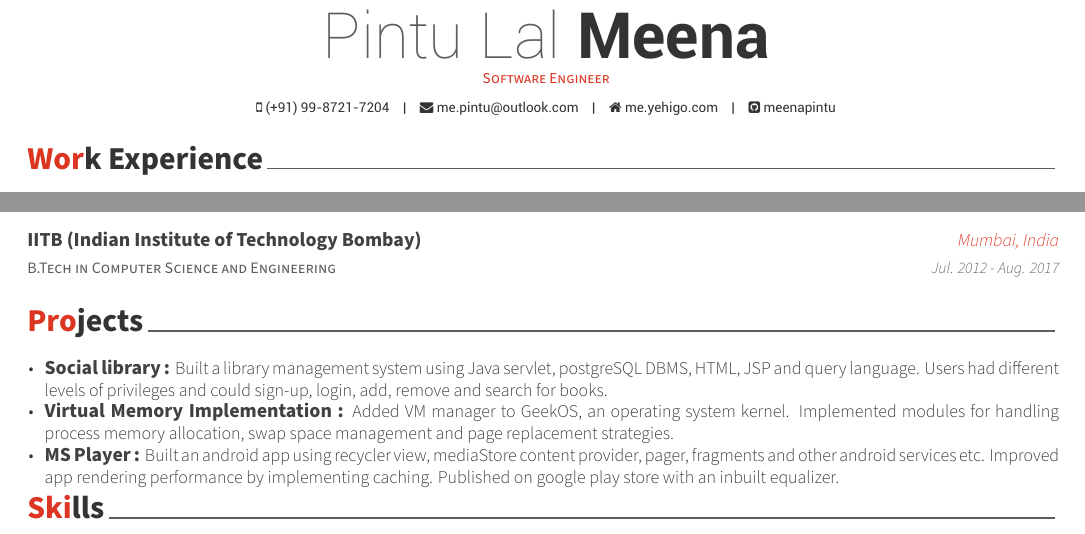
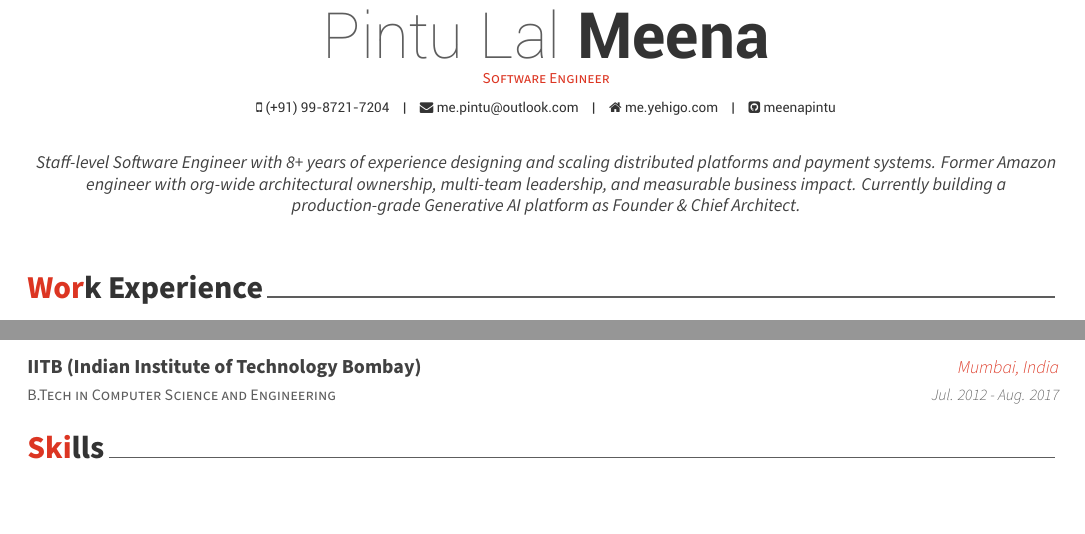
Before and after one commit to Meenapintu/resume, a LaTeX CV (resume_2page.tex): two parts of page 1 of 2 before the commit and two parts of the page after it, joined at a grey line, cut so that both start at the same text. Compiled offline with XeLaTeX.

Commit message:
Added Quote (summery ) and removed projects from the resume build

```diff
--- a/resume_2page.tex
+++ b/resume_2page.tex
@@ -78,7 +78,8 @@ pdfkeywords={cv resume Software developer algorithms }
 % \reddit{reddit-id}
 % \extrainfo{extra informations}
 
-%\quote{``Be the change that you want to see in the world."}
+\quote{Staff-level Software Engineer with 8+ years of experience designing and scaling distributed platforms and payment systems. Former Amazon engineer with org-wide architectural ownership, multi-team leadership, and measurable business impact. Currently building a production-grade Generative AI platform as Founder \& Chief Architect.}
+%Areas of Expertise: Large-Scale Distributed Systems, Platform Architecture, Performance Engineering, Security & Reliability
 
 
 %-------------------------------------------------------------------------------
```
Also changed, not shown: resume_2page.tex (2 more changed lines).
